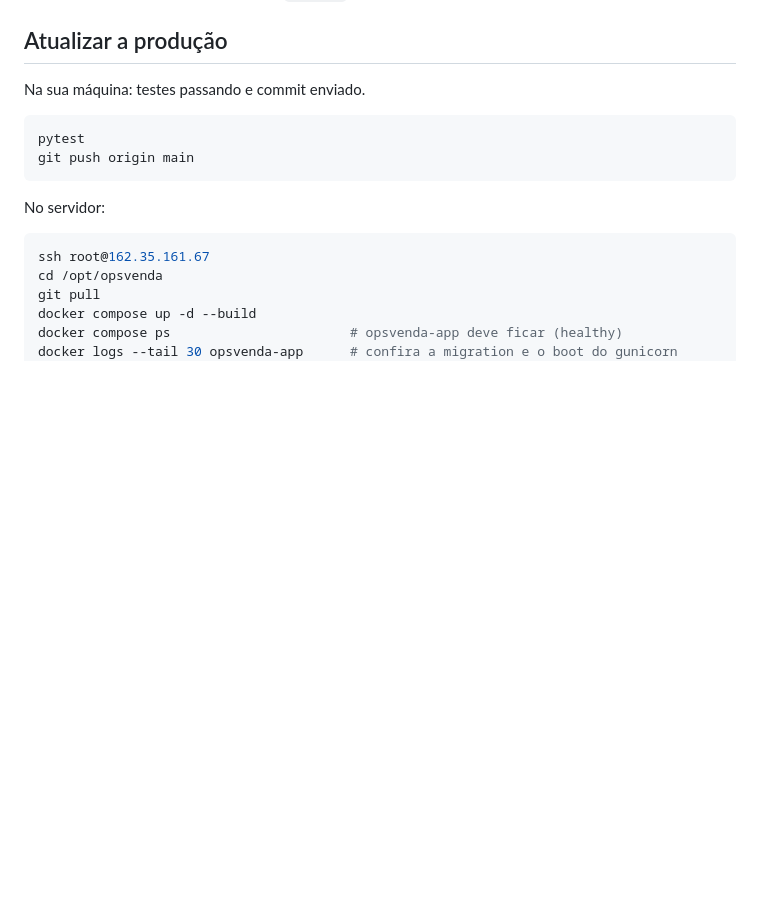
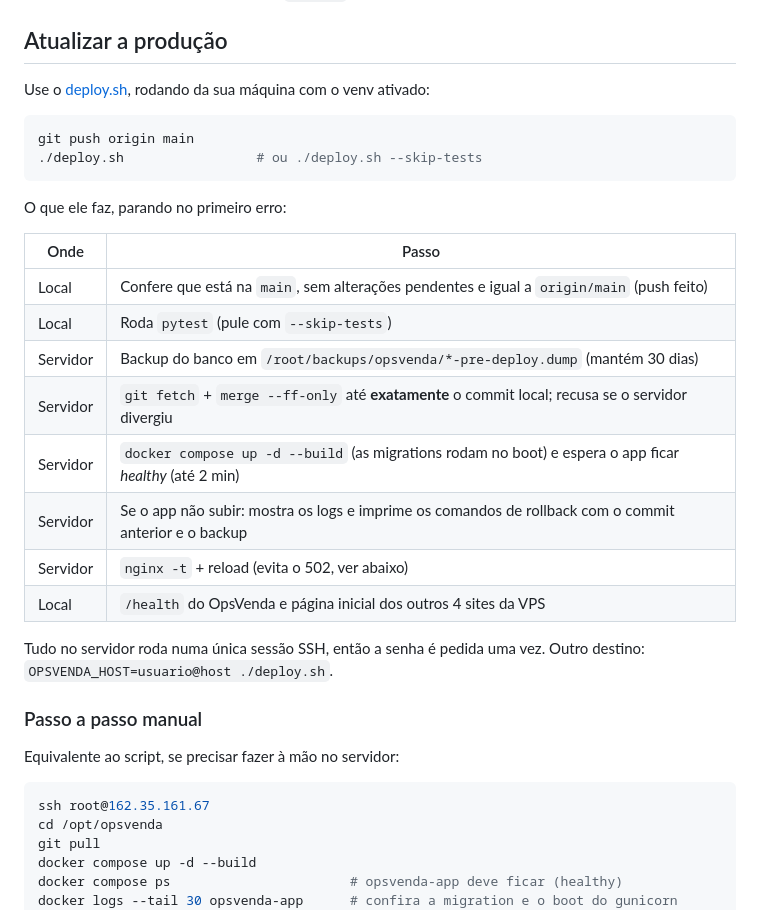
Before and after one commit to maiconjsv/Opsvenda, a Markdown page: docs/deploy.md, the part around the change. Rendered like a GitHub page; blank space fills up the shorter version.

````diff
--- a/docs/deploy.md
+++ b/docs/deploy.md
@@ -50,14 +50,32 @@ O que acontece quando o container sobe
 
 ## Atualizar a produção
 
-Na sua máquina: testes passando e commit enviado.
+Use o [deploy.sh](../deploy.sh), rodando da sua máquina com o venv ativado:
 
 ```bash
-pytest
 git push origin main
+./deploy.sh                 # ou ./deploy.sh --skip-tests
 ```
 
-No servidor:
+O que ele faz, parando no primeiro erro:
+
+| Onde | Passo |
+|---|---|
+| Local | Confere que está na `main`, sem alterações pendentes e igual a `origin/main` (push feito) |
+| Local | Roda `pytest` (pule com `--skip-tests`) |
+| Servidor | Backup do banco em `/root/backups/opsvenda/*-pre-deploy.dump` (mantém 30 dias) |
+| Servidor | `git fetch` + `merge --ff-only` até **exatamente** o commit local; recusa se o servidor divergiu |
+| Servidor | `docker compose up -d --build` (as migrations rodam no boot) e espera o app ficar *healthy* (até 2 min) |
+| Servidor | Se o app não subir: mostra os logs e imprime os comandos de rollback com o commit anterior e o backup |
+| Servidor | `nginx -t` + reload (evita o 502, ver abaixo) |
+| Local | `/health` do OpsVenda e página inicial dos outros 4 sites da VPS |
+
+Tudo no servidor roda numa única sessão SSH, então a senha é pedida uma vez.
+Outro destino: `OPSVENDA_HOST=usuario@host ./deploy.sh`.
+
+### Passo a passo manual
+
+Equivalente ao script, se precisar fazer à mão no servidor:
 
 ```bash
 ssh root@162.35.161.67
````
Also changed, not shown: README.md (+5 -4 lines).
